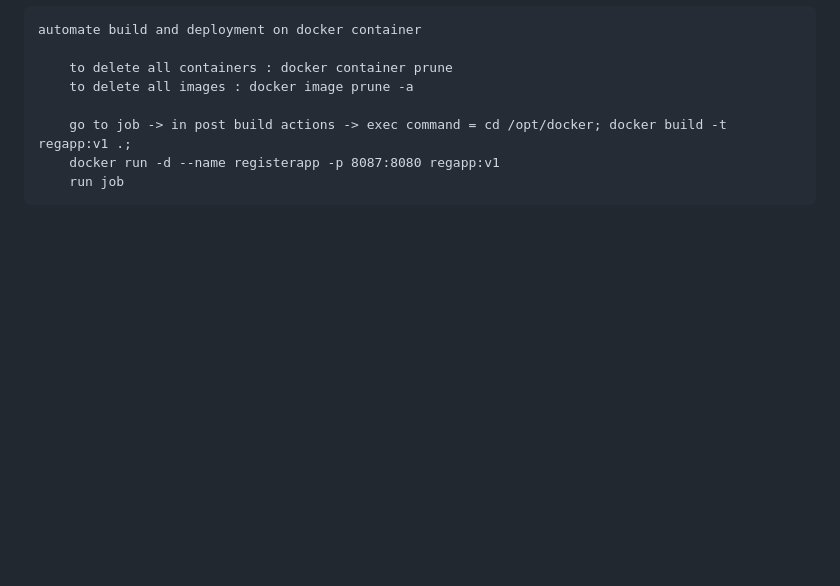
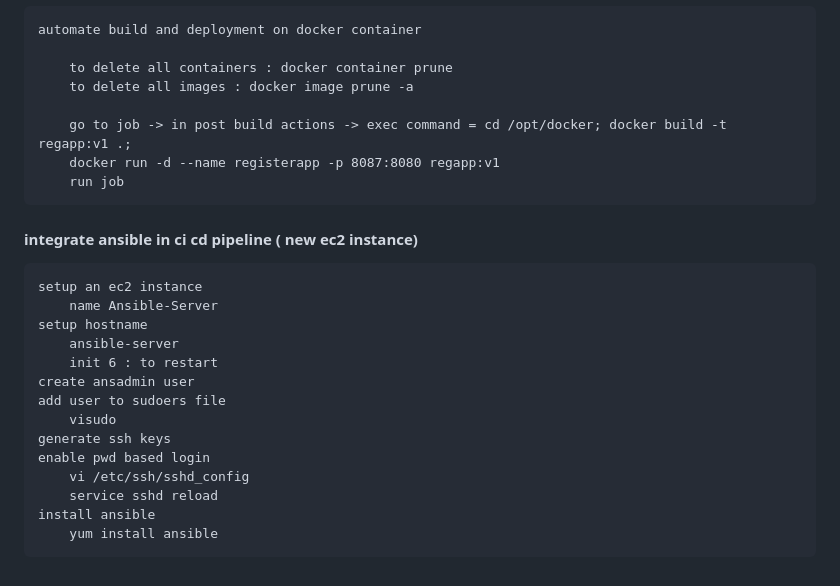
Before and after one commit to AminaB/devops, a Markdown page: dvops_jenkins-ansible_kubernetes/Practice.md, the part around the change. GitHub-like rendering; blank space fills up the shorter version.

Commit message:
devops : install ansible

```diff
--- a/dvops_jenkins-ansible_kubernetes/Practice.md
+++ b/dvops_jenkins-ansible_kubernetes/Practice.md
@@ -110,3 +110,19 @@
         go to job -> in post build actions -> exec command = cd /opt/docker; docker build -t regapp:v1 .;
         docker run -d --name registerapp -p 8087:8080 regapp:v1
         run job
+
+#### integrate ansible in ci cd pipeline ( new ec2 instance)
+    setup an ec2 instance
+        name Ansible-Server
+    setup hostname
+        ansible-server
+        init 6 : to restart
+    create ansadmin user
+    add user to sudoers file
+        visudo
+    generate ssh keys
+    enable pwd based login
+        vi /etc/ssh/sshd_config
+        service sshd reload
+    install ansible
+        yum install ansible
```
